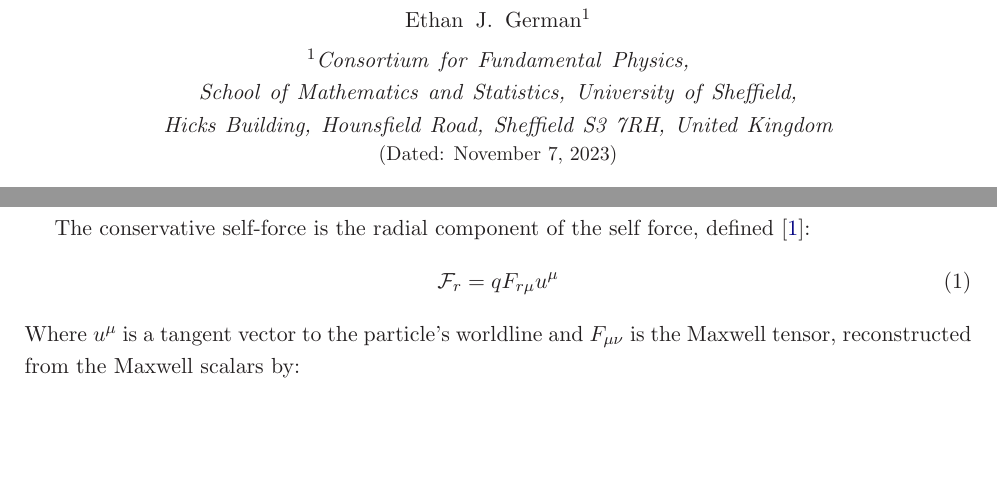
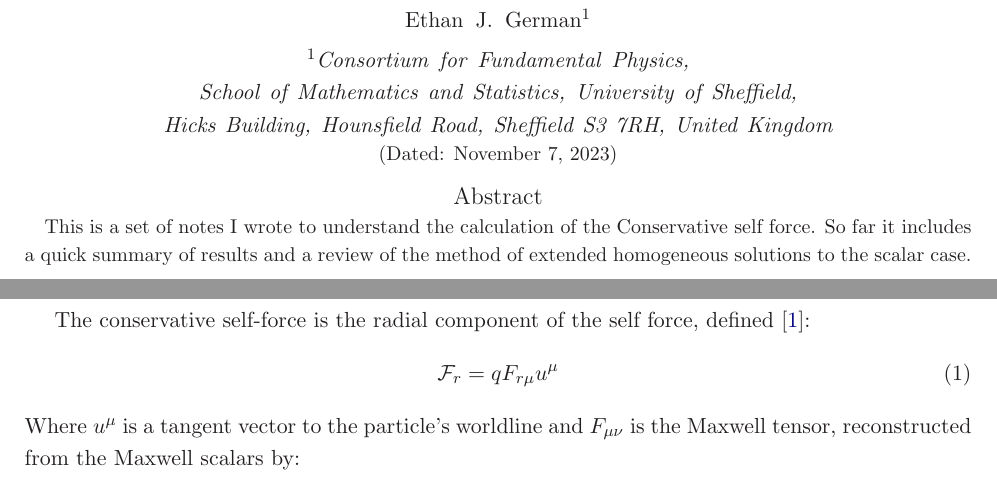
Before and after one commit to ethanjames100/ConservativeSelfForce, a LaTeX paper (Tex/main.tex): two parts of pages 1 and 2 of 3, joined at a grey line, cut so that both start at the same text, the shorter picture padded with empty space. Compiled offline with LaTeX, dvips and Ghostscript.

Commit message:
Added a quick abstract to notes

```diff
--- a/Tex/main.tex
+++ b/Tex/main.tex
@@ -70,6 +70,11 @@
 \affiliation{Consortium for Fundamental Physics, School of Mathematics and Statistics,
 University of Sheffield, Hicks Building, Hounsfield Road, Sheffield S3 7RH, United Kingdom}
 \date{\today}
+
+\begin{abstract}
+    This is a set of notes I wrote to understand the calculation of the Conservative self force. So far it includes a quick summary of results and a review of the method of extended homogeneous solutions to the scalar case.
+\end{abstract}
+
 \maketitle
 
 \section{The Conservative Self-Force}
```
